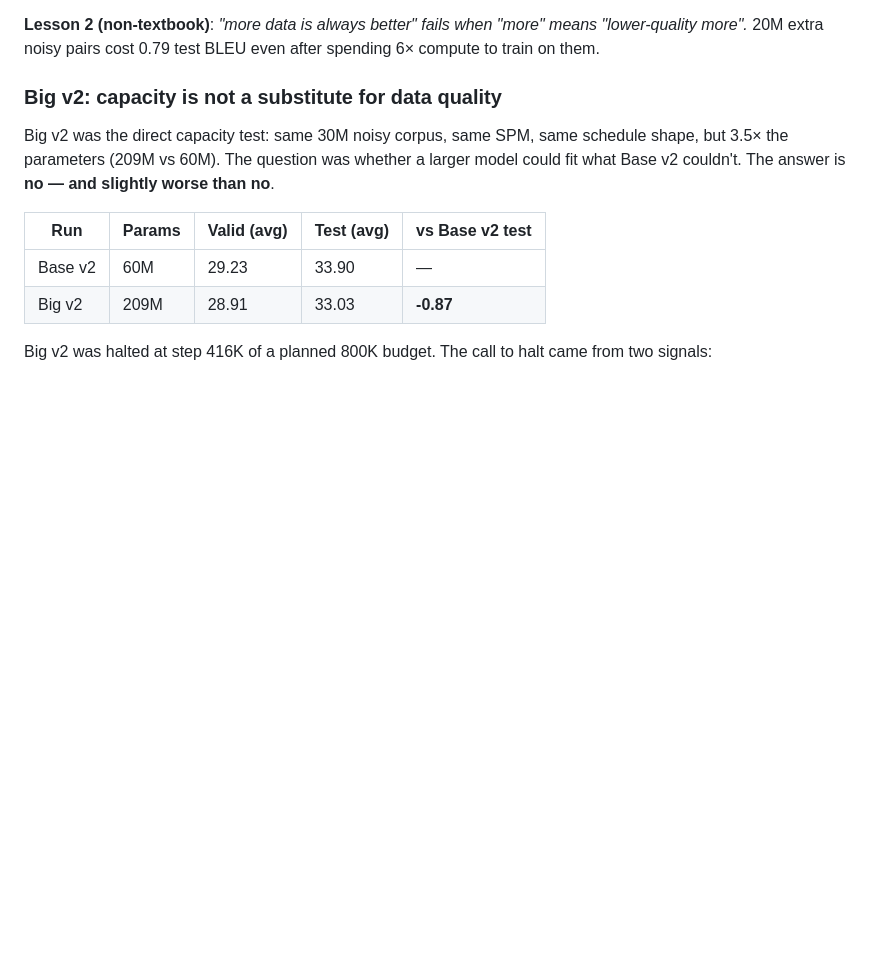
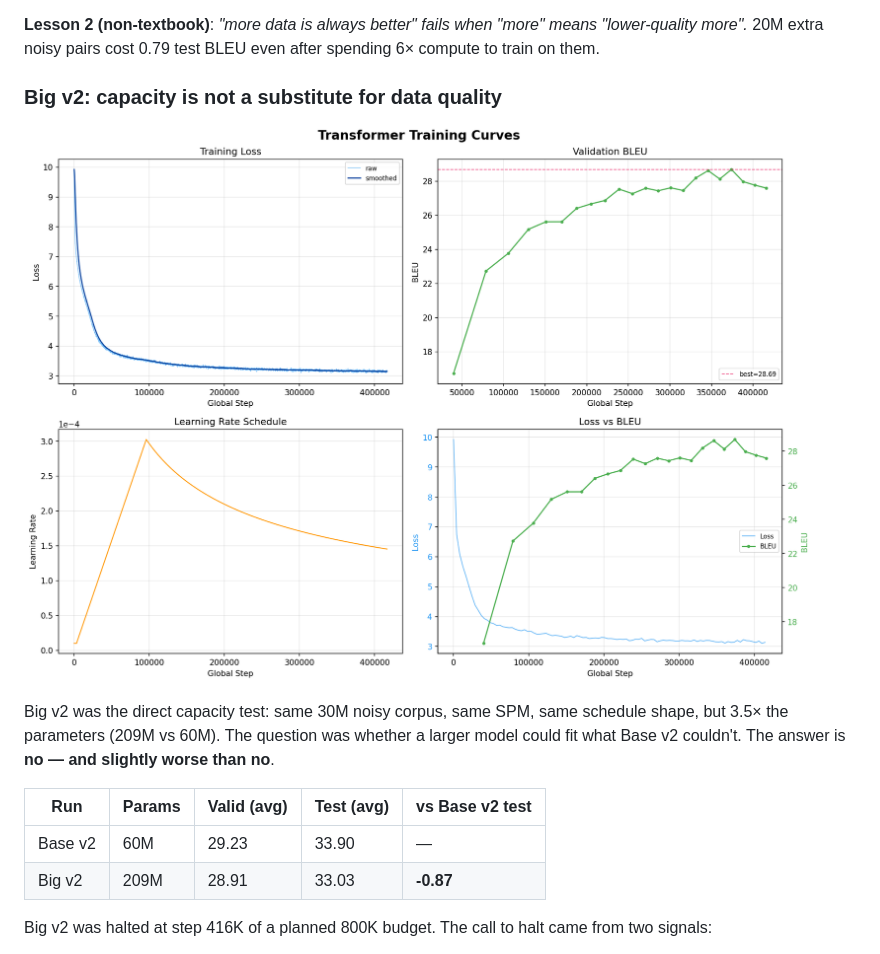
Before and after one commit to Euswbnix/Machine_translation, a Markdown page: README.md, the part around the change. GitHub-like rendering; pictures changed too: assets/training_curves_big_enfr_v2.png (added); blank space fills up the shorter version.

```diff
--- a/README.md
+++ b/README.md
@@ -671,6 +671,8 @@ test BLEU even after spending 6× compute to train on them.
 
 ### Big v2: capacity is not a substitute for data quality
 
+![Big v2 en-fr training curves](assets/training_curves_big_enfr_v2.png)
+
 Big v2 was the direct capacity test: same 30M noisy corpus, same SPM,
 same schedule shape, but 3.5× the parameters (209M vs 60M). The
 question was whether a larger model could fit what Base v2 couldn't.
```
Also changed, not shown: 2 other files.
